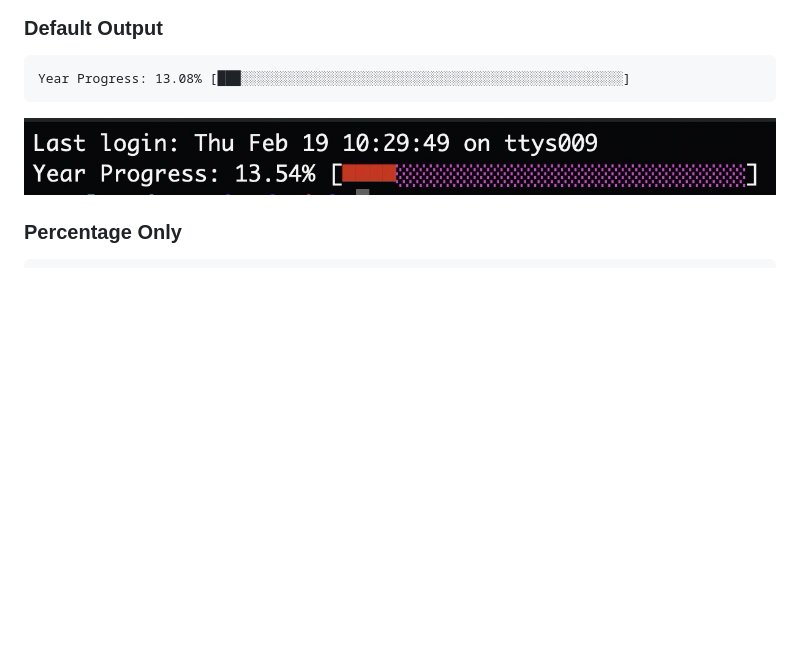
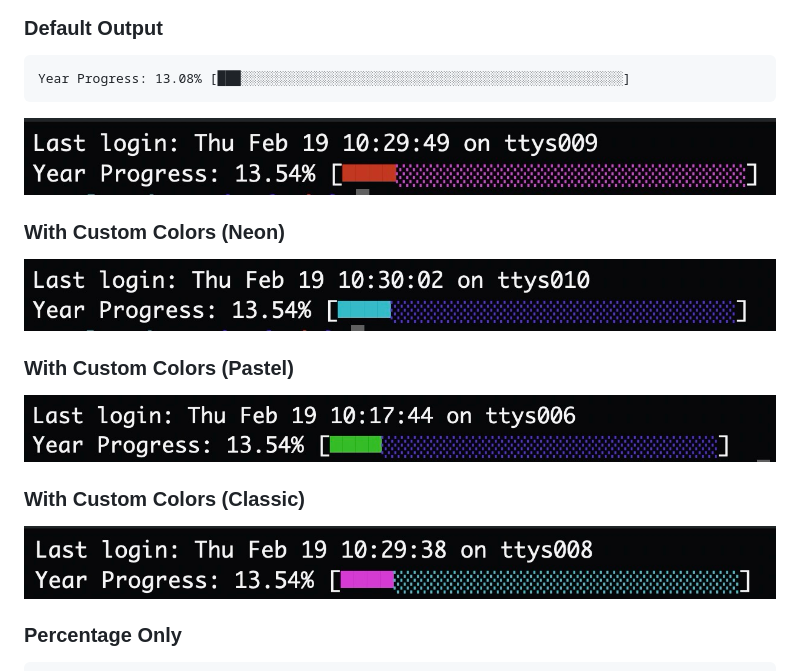
Before and after one commit to haroldelopez/year-progress-plugin, a Markdown page: README.md, the part around the change. Rendered like a GitHub page; pictures changed too: docs/291a9626-dad6-4619-90cb-b6d20f902164.jpg (added), docs/6fef4e81-4e54-4257-9afc-fe518ae89b19.jpg (added), docs/7c56e310-f8ab-41e2-9035-24a04a11f5f9.jpg (added); blank space fills up the shorter version.

Commit message:
docs: add 4 screenshot examples to README

````diff
--- a/README.md
+++ b/README.md
@@ -30,6 +30,18 @@ Year Progress: 13.08% [███░░░░░░░░░░░░░░░░
 ```
 
 ![Default Colors](docs/03f5423a-6147-49cc-90d4-a509493e1db3.jpg)
+
+### With Custom Colors (Neon)
+
+![Neon Colors](docs/6fef4e81-4e54-4257-9afc-fe518ae89b19.jpg)
+
+### With Custom Colors (Pastel)
+
+![Pastel Colors](docs/7c56e310-f8ab-41e2-9035-24a04a11f5f9.jpg)
+
+### With Custom Colors (Classic)
+
+![Classic Colors](docs/291a9626-dad6-4619-90cb-b6d20f902164.jpg)
 
 ### Percentage Only
 ```bash
````
